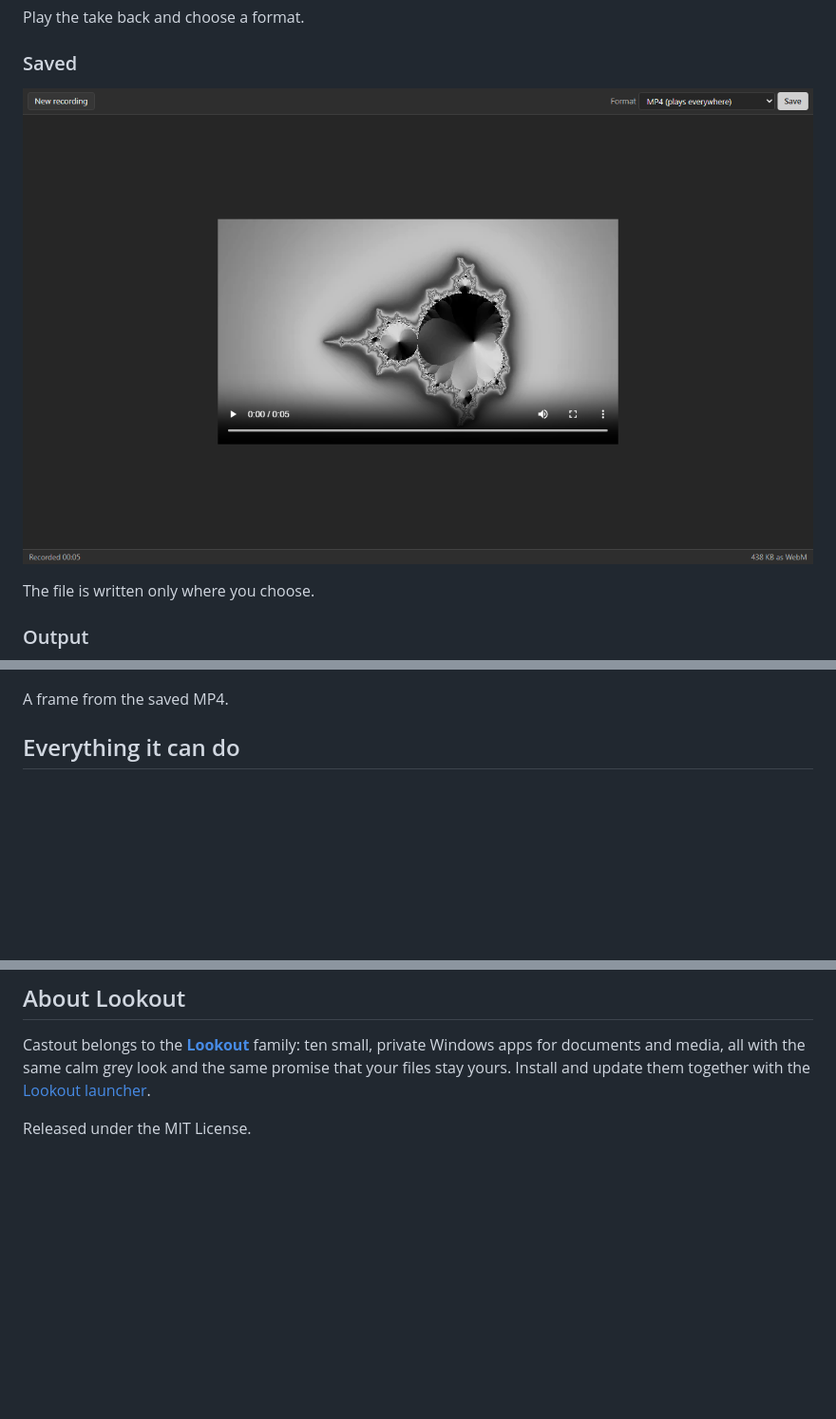
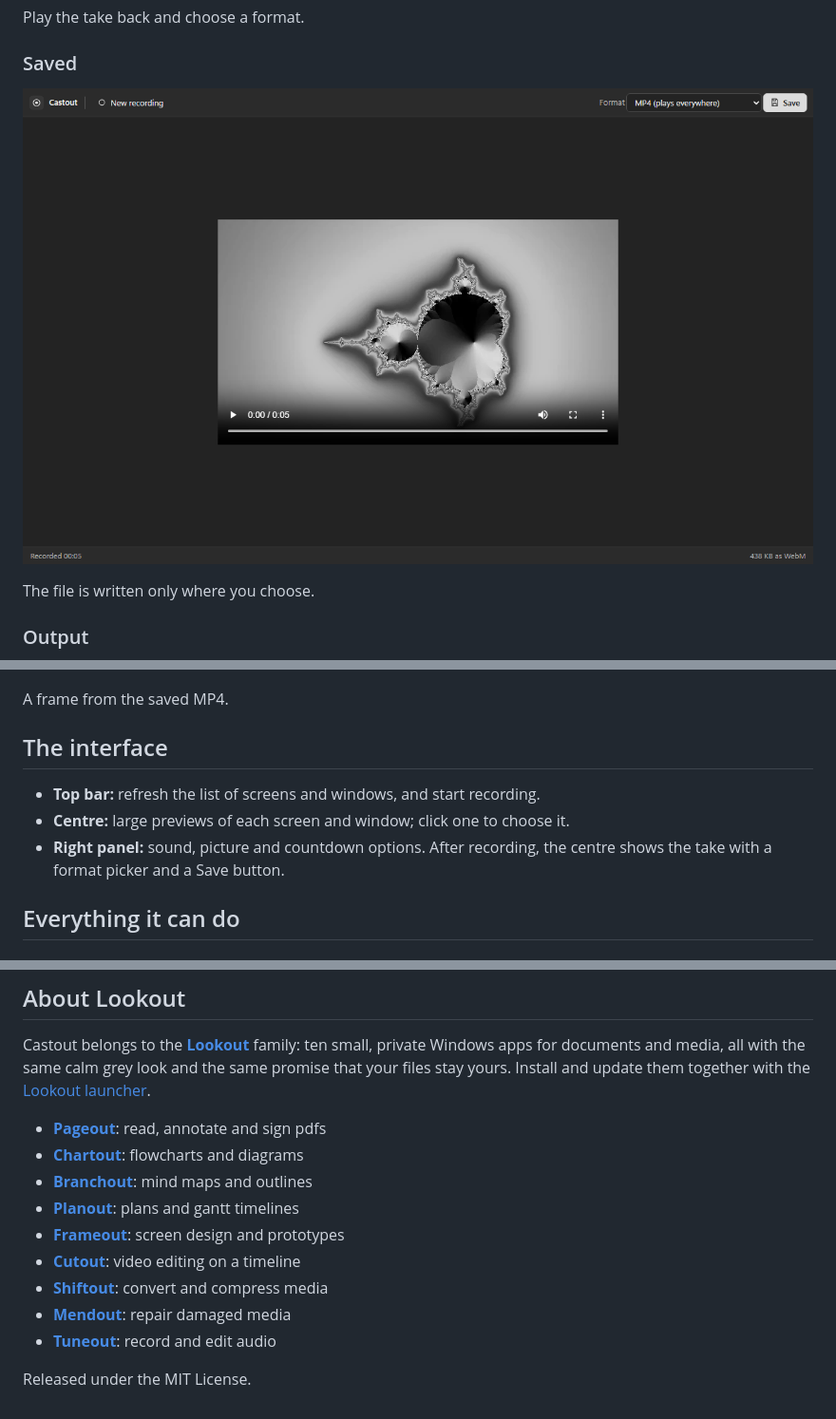
Before and after one commit to plawanpawin-byte/castout, a Markdown page: README.md, 3 parts joined by grey strips. Shown at 95% size. Rendered like a GitHub page; pictures changed too: screenshots/05-saved-as-mp4.png; blank space fills up the shorter version.

```diff
--- a/README.md
+++ b/README.md
@@ -49,6 +55,12 @@ The file is written only where you choose.
 ![Output](screenshots/06-saved-mp4-frame.png)
 
 A frame from the saved MP4.
+
+## The interface
+
+- **Top bar:** refresh the list of screens and windows, and start recording.
+- **Centre:** large previews of each screen and window; click one to choose it.
+- **Right panel:** sound, picture and countdown options. After recording, the centre shows the take with a format picker and a Save button.
 
 ## Everything it can do
 
@@ -121,4 +133,14 @@ Capturing the screen needs your permission; Castout only captures what you pick.
 
 Castout belongs to the **[Lookout](https://github.com/plawanpawin-byte/Lookout)** family: ten small, private Windows apps for documents and media, all with the same calm grey look and the same promise that your files stay yours. Install and update them together with the [Lookout launcher](https://github.com/plawanpawin-byte/lookout-launcher).
 
+- **[Pageout](https://github.com/plawanpawin-byte/pageout)**: read, annotate and sign pdfs
+- **[Chartout](https://github.com/plawanpawin-byte/chartout)**: flowcharts and diagrams
+- **[Branchout](https://github.com/plawanpawin-byte/branchout)**: mind maps and outlines
+- **[Planout](https://github.com/plawanpawin-byte/planout)**: plans and gantt timelines
+- **[Frameout](https://github.com/plawanpawin-byte/frameout)**: screen design and prototypes
+- **[Cutout](https://github.com/plawanpawin-byte/cutout)**: video editing on a timeline
+- **[Shiftout](https://github.com/plawanpawin-byte/shiftout)**: convert and compress media
+- **[Mendout](https://github.com/plawanpawin-byte/mendout)**: repair damaged media
+- **[Tuneout](https://github.com/plawanpawin-byte/tuneout)**: record and edit audio
+
 Released under the MIT License.
```
Also changed, not shown: other parts of README.md (+7 -1 lines), screenshots/01-choose-what-to-record.png, screenshots/02-options.png, screenshots/03-recording.png, screenshots/04-review-and-save.png, 5 other files.
